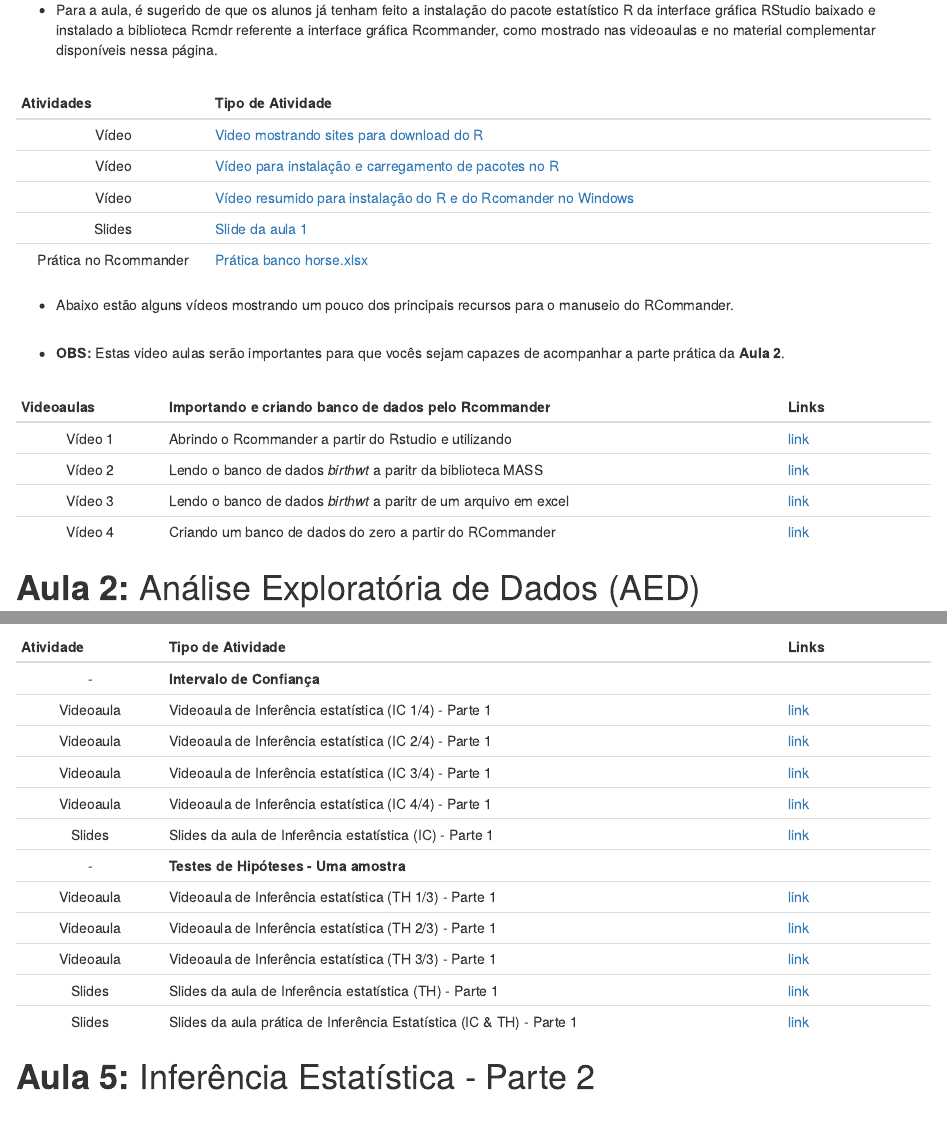
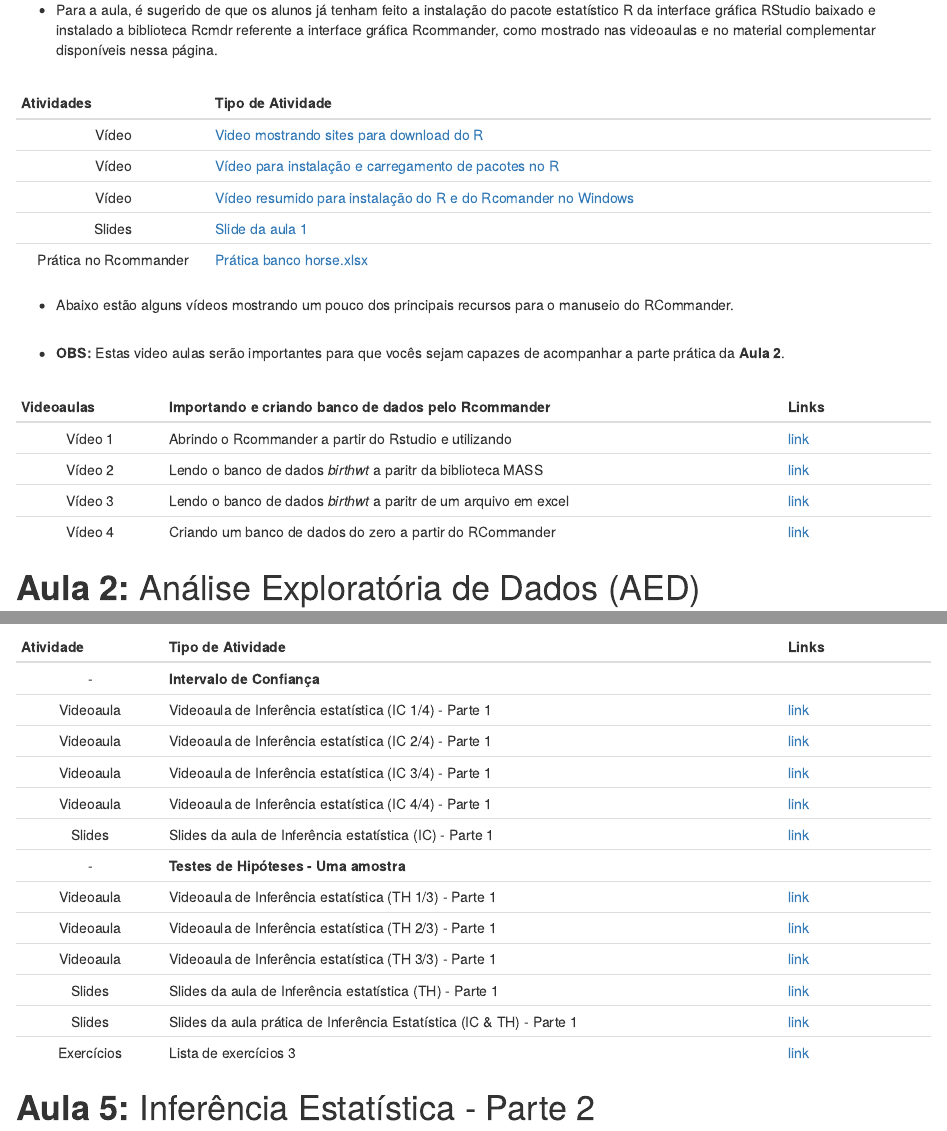
Before and after one commit to wtassinari/Metodos_Estatisticos, an R Markdown document (index.Rmd): the page in a window 1100 px wide, from 3420 px down, and a second part further down, joined at a grey line. Rendered offline with R 4.5, knitr and Pandoc, with nearby package versions; the code chunks are not run, so their results and figures are left out; drawn as R Markdown's standard HTML page in place of the format the file asks for.

Commit message:
Add files via upload

```diff
--- a/index.Rmd
+++ b/index.Rmd
@@ -252,7 +252,9 @@ Para baixar todos os **bancos de dados** basta clicar em [bancos.zip](https://dr
 | Videoaula | Videoaula de Inferência estatística (TH 2/3) - Parte 1  | [link](https://drive.google.com/file/d/1ZqUYB059BNBtDxU92FuCWNeKXgEA8g-W/view?usp=sharing) |
 | Videoaula | Videoaula de Inferência estatística (TH 3/3) - Parte 1  | [link](https://drive.google.com/file/d/1xy4o7ju4WQ3qXwnzkjEeSmVmntZmIL5I/view?usp=sharing) |
 | Slides | Slides da aula de Inferência estatística (TH) - Parte 1 | [link](https://drive.google.com/file/d/1jJHX2Am0OdHYDiQpcLqsZTAr9JzokL9J/view?usp=sharing)                |
-|  Slides  | Slides da aula prática de Inferência Estatística (IC \& TH) - Parte 1 | [link](https://drive.google.com/file/d/16ERrxhwpRTU4WyL5Qp8P2N15E4wgcUX1/view?usp=sharing) |           | Exercícios | Lista de exercícios 3                              | [link](https://drive.google.com/file/d/1L_3dfKi8FAX3RoNO8UfGeDqpKwqAzncN/view?usp=sharing)    |
+|  Slides  | Slides da aula prática de Inferência Estatística (IC \& TH) - Parte 1 | [link](https://drive.google.com/file/d/16ERrxhwpRTU4WyL5Qp8P2N15E4wgcUX1/view?usp=sharing) |           |
+|  Exercícios  | Lista de exercícios 3 | [link](https://drive.google.com/file/d/1L_3dfKi8FAX3RoNO8UfGeDqpKwqAzncN/view?usp=sharing) |           |
+
 
 
 # **Aula 5:** Inferência Estatística - Parte 2
```
Also changed, not shown: index.html.
